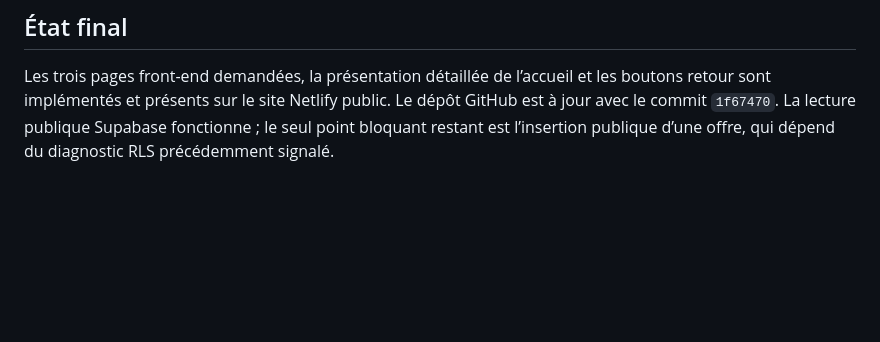
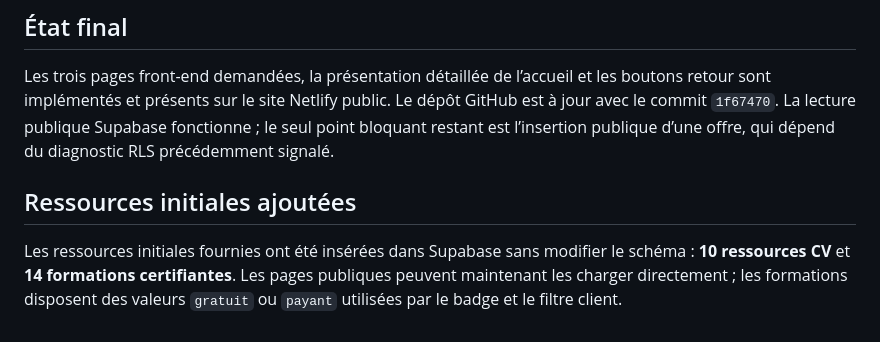
Before and after one commit to GARA-Abdel/kynect, a Markdown page: rapport-correction-frontend.md, the part around the change. Drawn GitHub-style; blank space fills up the shorter version.

Commit message:
docs: record initial resource catalog

```diff
--- a/rapport-correction-frontend.md
+++ b/rapport-correction-frontend.md
@@ -49,3 +49,7 @@ Aucune clé `service_role` n’a été utilisée ou exposée. Aucun schéma, auc
 ## État final
 
 Les trois pages front-end demandées, la présentation détaillée de l’accueil et les boutons retour sont implémentés et présents sur le site Netlify public. Le dépôt GitHub est à jour avec le commit `1f67470`. La lecture publique Supabase fonctionne ; le seul point bloquant restant est l’insertion publique d’une offre, qui dépend du diagnostic RLS précédemment signalé.
+
+## Ressources initiales ajoutées
+
+Les ressources initiales fournies ont été insérées dans Supabase sans modifier le schéma : **10 ressources CV** et **14 formations certifiantes**. Les pages publiques peuvent maintenant les charger directement ; les formations disposent des valeurs `gratuit` ou `payant` utilisées par le badge et le filtre client.
```
